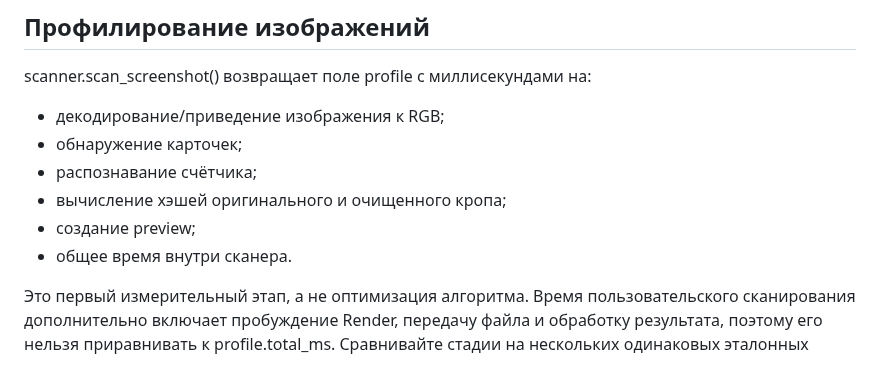
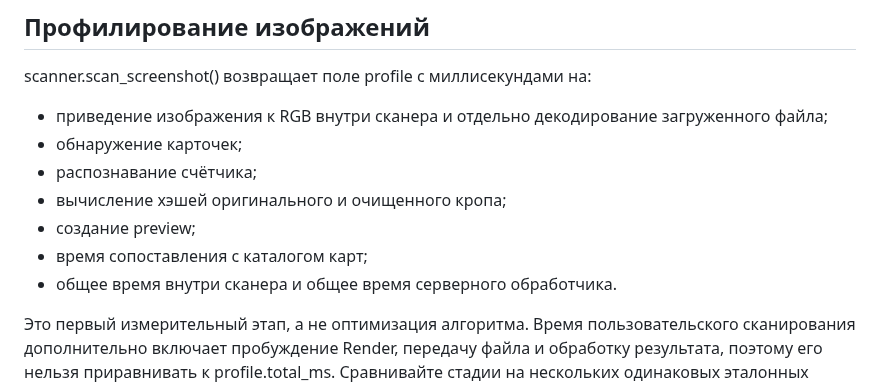
Before and after one commit to den2002pv-tech/pubg-backend, a Markdown page: docs/analytics.md, the part around the change. Drawn GitHub-style.

Commit message:
Clarify scan timing stages and usability feedback

```diff
--- a/docs/analytics.md
+++ b/docs/analytics.md
@@ -19,12 +19,13 @@
 ## Профилирование изображений
 
 scanner.scan_screenshot() возвращает поле profile с миллисекундами на:
-- декодирование/приведение изображения к RGB;
+- приведение изображения к RGB внутри сканера и отдельно декодирование загруженного файла;
 - обнаружение карточек;
 - распознавание счётчика;
 - вычисление хэшей оригинального и очищенного кропа;
 - создание preview;
-- общее время внутри сканера.
+- время сопоставления с каталогом карт;
+- общее время внутри сканера и общее время серверного обработчика.
 
 Это первый измерительный этап, а не оптимизация алгоритма. Время пользовательского сканирования дополнительно включает пробуждение Render, передачу файла и обработку результата, поэтому его нельзя приравнивать к profile.total_ms. Сравнивайте стадии на нескольких одинаковых эталонных скриншотах до изменения алгоритма.
 
```
